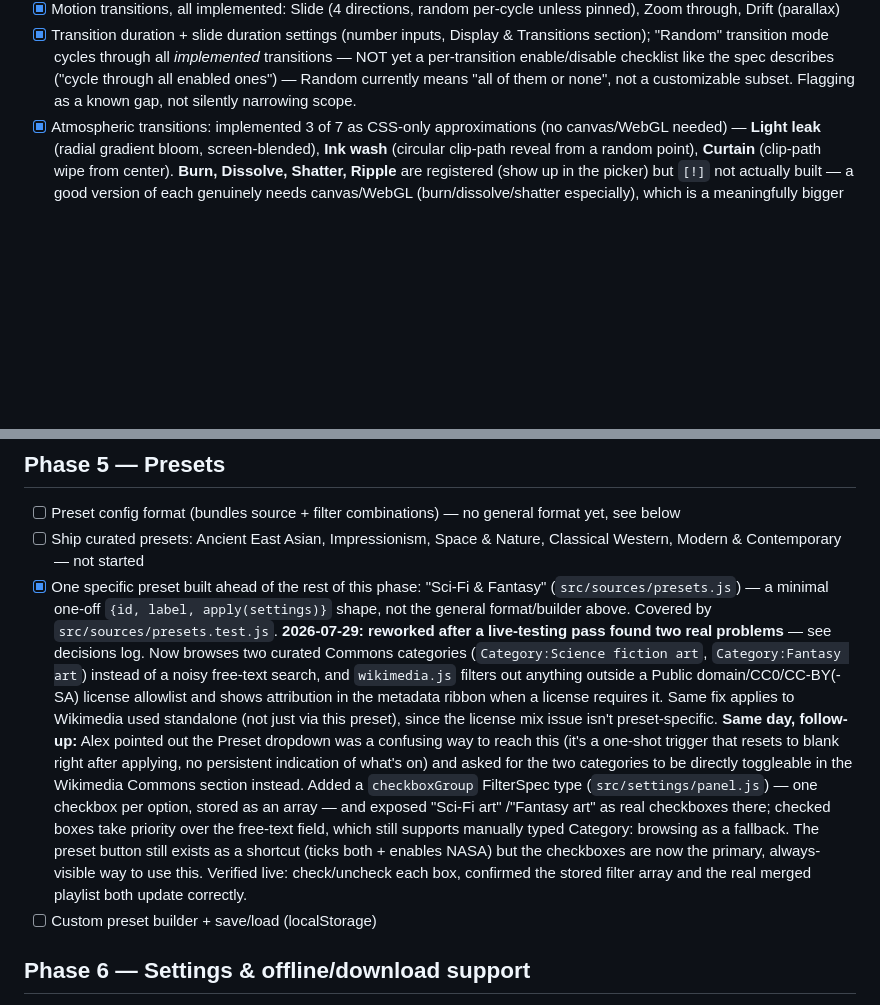
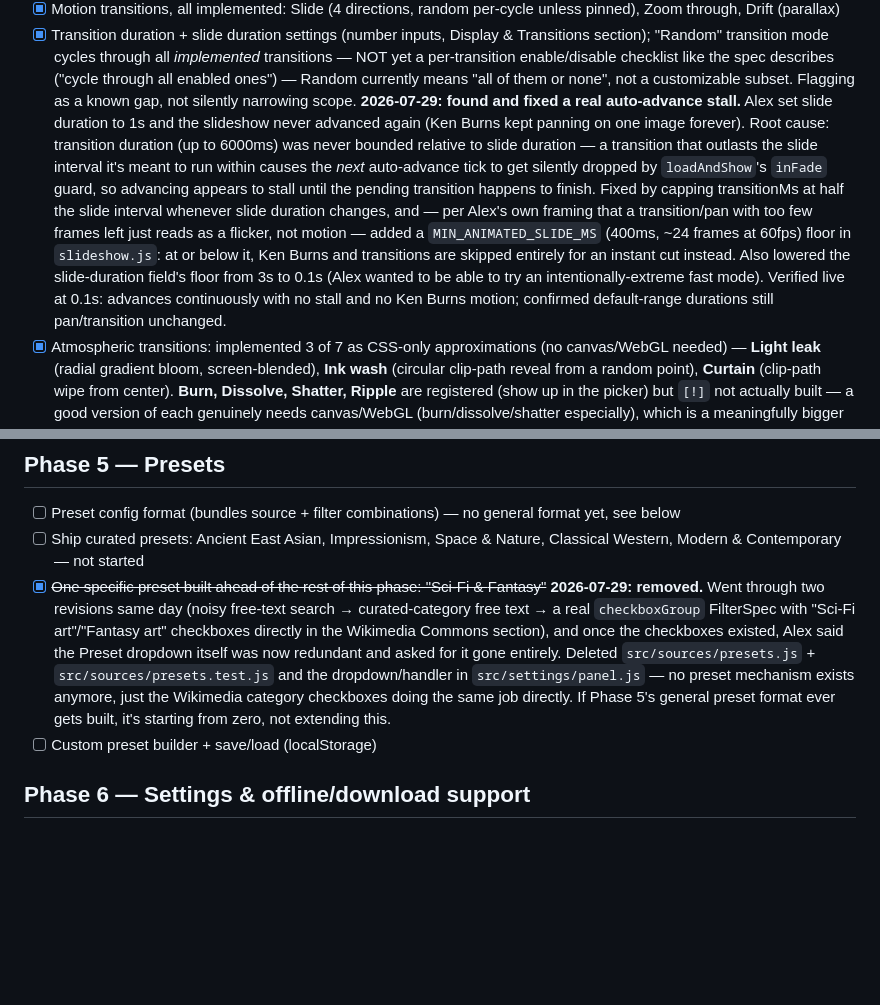
Before and after one commit to alexkrewson/art_app, a Markdown page: maintenance_todo.md, 2 parts joined by grey strips. GitHub-like rendering; blank space fills up the shorter version.

Commit message:
Sync maintenance_todo.md: preset removal + auto-advance stall fix
Co-Authored-By: Claude Sonnet 5 <noreply@anthropic.com>
Claude-Session: https://claude.ai/code/session_013JWbgrRhYBntZ1RZ2dQ6S4

```diff
--- a/maintenance_todo.md
+++ b/maintenance_todo.md
@@ -177,6 +177,23 @@ note above), so don't trust the checkboxes blindly.
       NOT yet a per-transition enable/disable checklist like the spec describes
       ("cycle through all enabled ones") — Random currently means "all of them or none",
       not a customizable subset. Flagging as a known gap, not silently narrowing scope.
+      **2026-07-29: found and fixed a real auto-advance stall.** Alex set slide
+      duration to 1s and the slideshow never advanced again (Ken Burns kept
+      panning on one image forever). Root cause: transition duration (up to
+      6000ms) was never bounded relative to slide duration — a transition
+      that outlasts the slide interval it's meant to run within causes the
+      *next* auto-advance tick to get silently dropped by `loadAndShow`'s
+      `inFade` guard, so advancing appears to stall until the pending
+      transition happens to finish. Fixed by capping transitionMs at half the
+      slide interval whenever slide duration changes, and — per Alex's own
+      framing that a transition/pan with too few frames left just reads as a
+      flicker, not motion — added a `MIN_ANIMATED_SLIDE_MS` (400ms, ~24
+      frames at 60fps) floor in `slideshow.js`: at or below it, Ken Burns and
+      transitions are skipped entirely for an instant cut instead. Also
+      lowered the slide-duration field's floor from 3s to 0.1s (Alex wanted
+      to be able to try an intentionally-extreme fast mode). Verified live at
+      0.1s: advances continuously with no stall and no Ken Burns motion;
+      confirmed default-range durations still pan/transition unchanged.
 - [x] Atmospheric transitions: implemented 3 of 7 as CSS-only approximations (no
       canvas/WebGL needed) — **Light leak** (radial gradient bloom, screen-blended),
       **Ink wash** (circular clip-path reveal from a random point), **Curtain**
@@ -274,31 +291,18 @@ note above), so don't trust the checkboxes blindly.
       format yet, see below
 - [ ] Ship curated presets: Ancient East Asian, Impressionism, Space & Nature,
       Classical Western, Modern & Contemporary — not started
-- [x] One specific preset built ahead of the rest of this phase: "Sci-Fi & Fantasy"
-      (`src/sources/presets.js`) — a minimal one-off `{id, label, apply(settings)}`
-      shape, not the general format/builder above. Covered by
-      `src/sources/presets.test.js`. **2026-07-29: reworked after a live-testing
-      pass found two real problems** — see decisions log. Now browses two
-      curated Commons categories (`Category:Science fiction art`,
-      `Category:Fantasy art`) instead of a noisy free-text search, and
-      `wikimedia.js` filters out anything outside a Public
-      domain/CC0/CC-BY(-SA) license allowlist and shows attribution in the
-      metadata ribbon when a license requires it. Same fix applies to
-      Wikimedia used standalone (not just via this preset), since the license
-      mix issue isn't preset-specific. **Same day, follow-up:** Alex pointed
-      out the Preset dropdown was a confusing way to reach this (it's a
-      one-shot trigger that resets to blank right after applying, no
-      persistent indication of what's on) and asked for the two categories
-      to be directly toggleable in the Wikimedia Commons section instead.
-      Added a `checkboxGroup` FilterSpec type (`src/settings/panel.js`) —
-      one checkbox per option, stored as an array — and exposed "Sci-Fi art"
-      /"Fantasy art" as real checkboxes there; checked boxes take priority
-      over the free-text field, which still supports manually typed
-      Category: browsing as a fallback. The preset button still exists as a
-      shortcut (ticks both + enables NASA) but the checkboxes are now the
-      primary, always-visible way to use this. Verified live: check/uncheck
-      each box, confirmed the stored filter array and the real merged
-      playlist both update correctly.
+- [x] ~~One specific preset built ahead of the rest of this phase: "Sci-Fi &
+      Fantasy"~~ **2026-07-29: removed.** Went through two revisions same day
+      (noisy free-text search → curated-category free text → a real
+      `checkboxGroup` FilterSpec with "Sci-Fi art"/"Fantasy art" checkboxes
+      directly in the Wikimedia Commons section), and once the checkboxes
+      existed, Alex said the Preset dropdown itself was now redundant and
+      asked for it gone entirely. Deleted `src/sources/presets.js` +
+      `src/sources/presets.test.js` and the dropdown/handler in
+      `src/settings/panel.js` — no preset mechanism exists anymore, just the
+      Wikimedia category checkboxes doing the same job directly. If Phase 5's
+      general preset format ever gets built, it's starting from zero, not
+      extending this.
 - [ ] Custom preset builder + save/load (localStorage)
 
 ## Phase 6 — Settings & offline/download support
```
